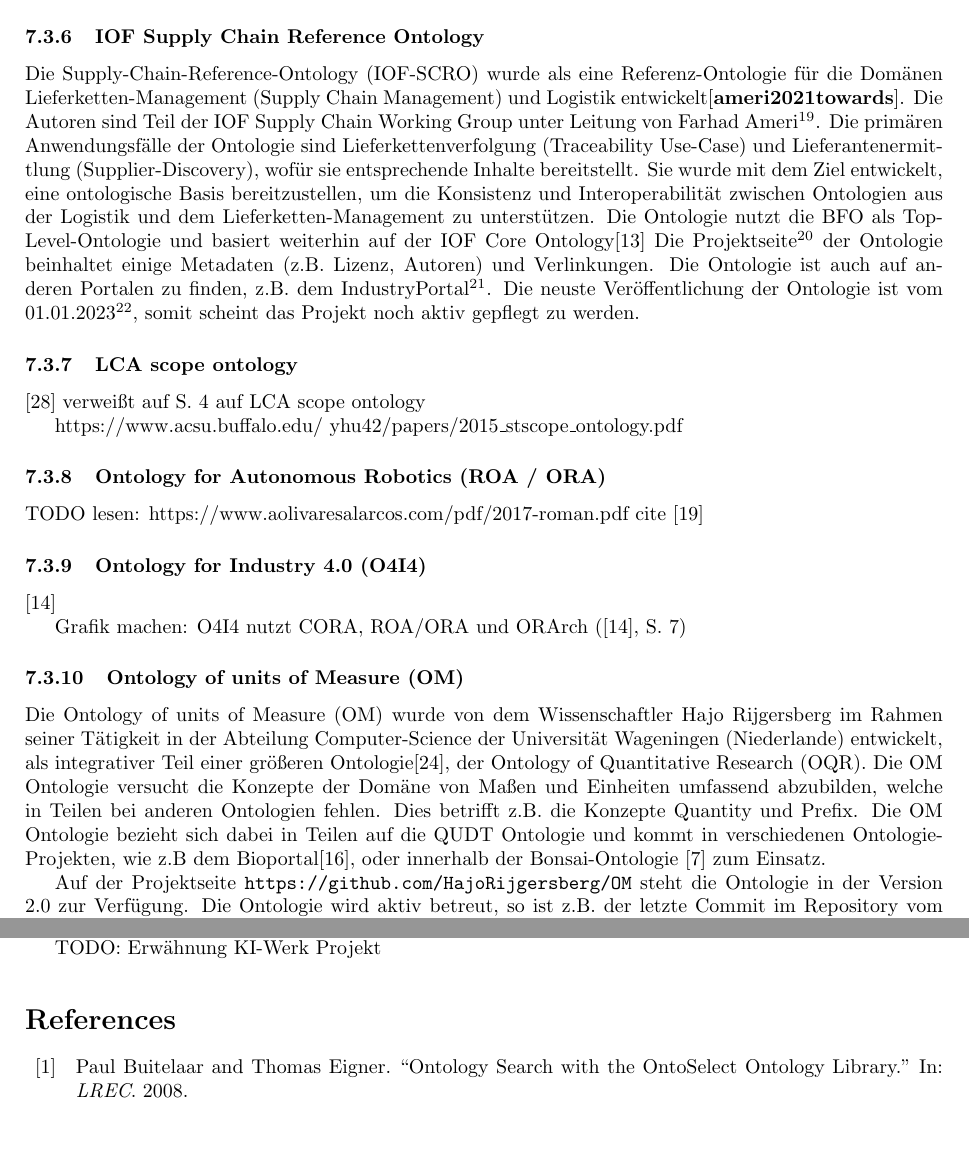
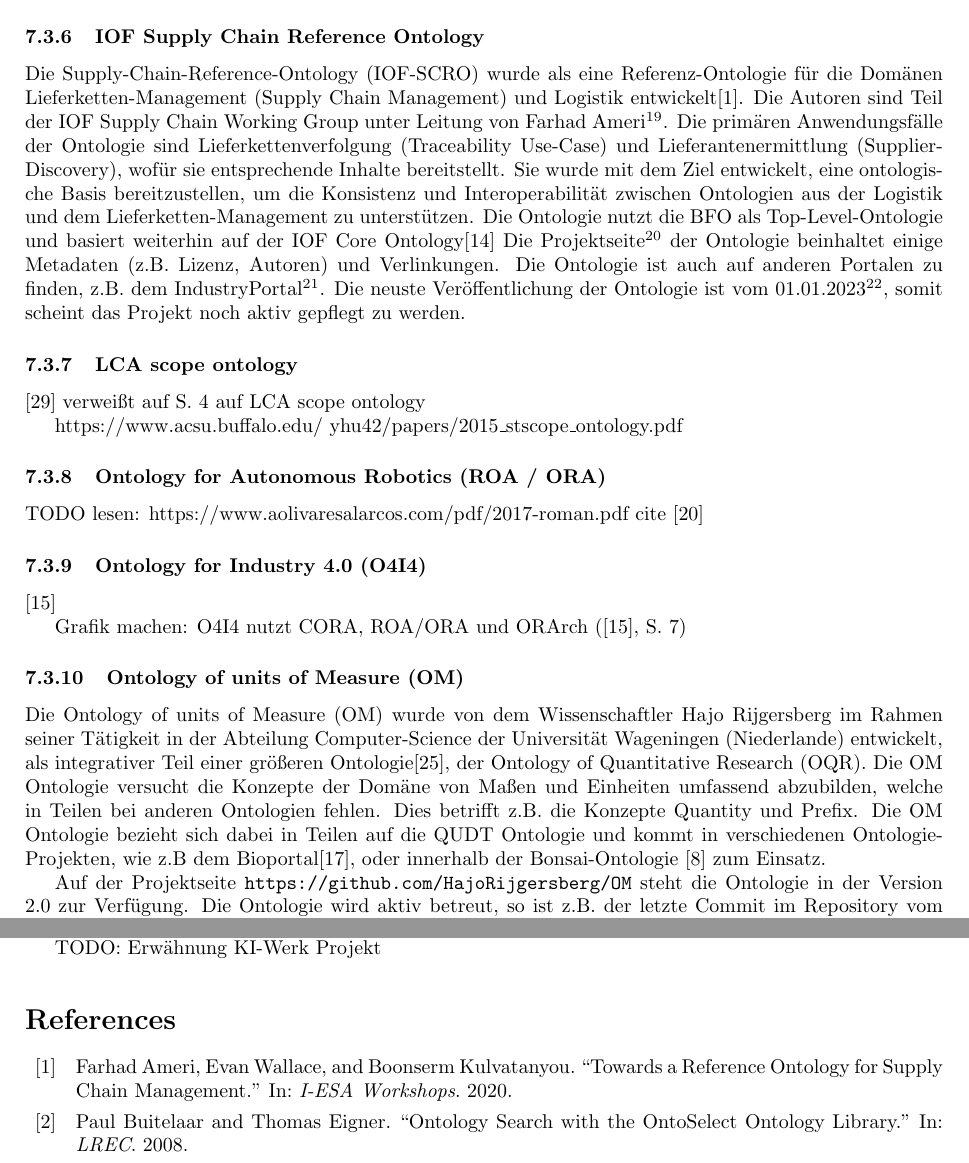
Before and after one commit to k00ni/manufacturing-industry-ontology-list, a LaTeX paper (paper.tex): two parts of pages 11 and 13 of 15, joined at a grey line, cut so that both start at the same text, the shorter picture padded with empty space. Compiled offline with pdfLaTeX.

Commit message:
fixed cite to ameri2020towards

```diff
--- a/paper.tex
+++ b/paper.tex
@@ -500,7 +500,7 @@ Für Zugriff auf die maschinenlesbaren Daten bitte im Kapitel für schema.org sc
 
 \subsubsection{IOF Supply Chain Reference Ontology}
 
-Die Supply-Chain-Reference-Ontology (IOF-SCRO) wurde als eine Referenz-Ontologie für die Domänen Lieferketten-Management (Supply Chain Management) und Logistik entwickelt\cite{ameri2021towards}.
+Die Supply-Chain-Reference-Ontology (IOF-SCRO) wurde als eine Referenz-Ontologie für die Domänen Lieferketten-Management (Supply Chain Management) und Logistik entwickelt\cite{ameri2020towards}.
 Die Autoren sind Teil der IOF Supply Chain Working Group unter Leitung von Farhad Ameri\footnote{\url{https://oagi.org/pages/supply-chain-working-group}}.
 Die primären Anwendungsfälle der Ontologie sind Lieferkettenverfolgung (Traceability Use-Case) und Lieferantenermittlung (Supplier-Discovery), wofür sie entsprechende Inhalte bereitstellt.
 Sie wurde mit dem Ziel entwickelt, eine ontologische Basis bereitzustellen, um die Konsistenz und Interoperabilität zwischen Ontologien aus der Logistik und dem Lieferketten-Management zu unterstützen.
```
